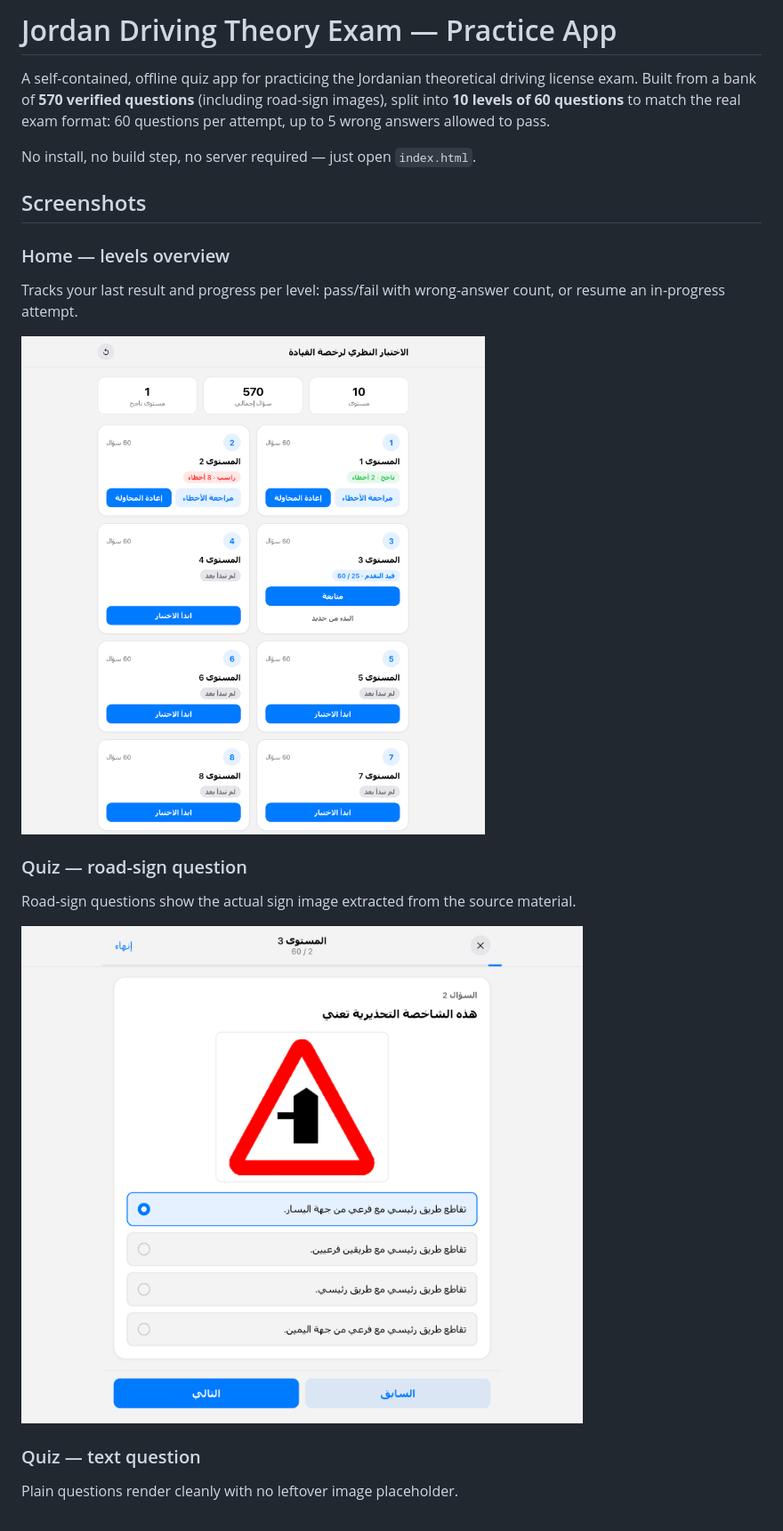
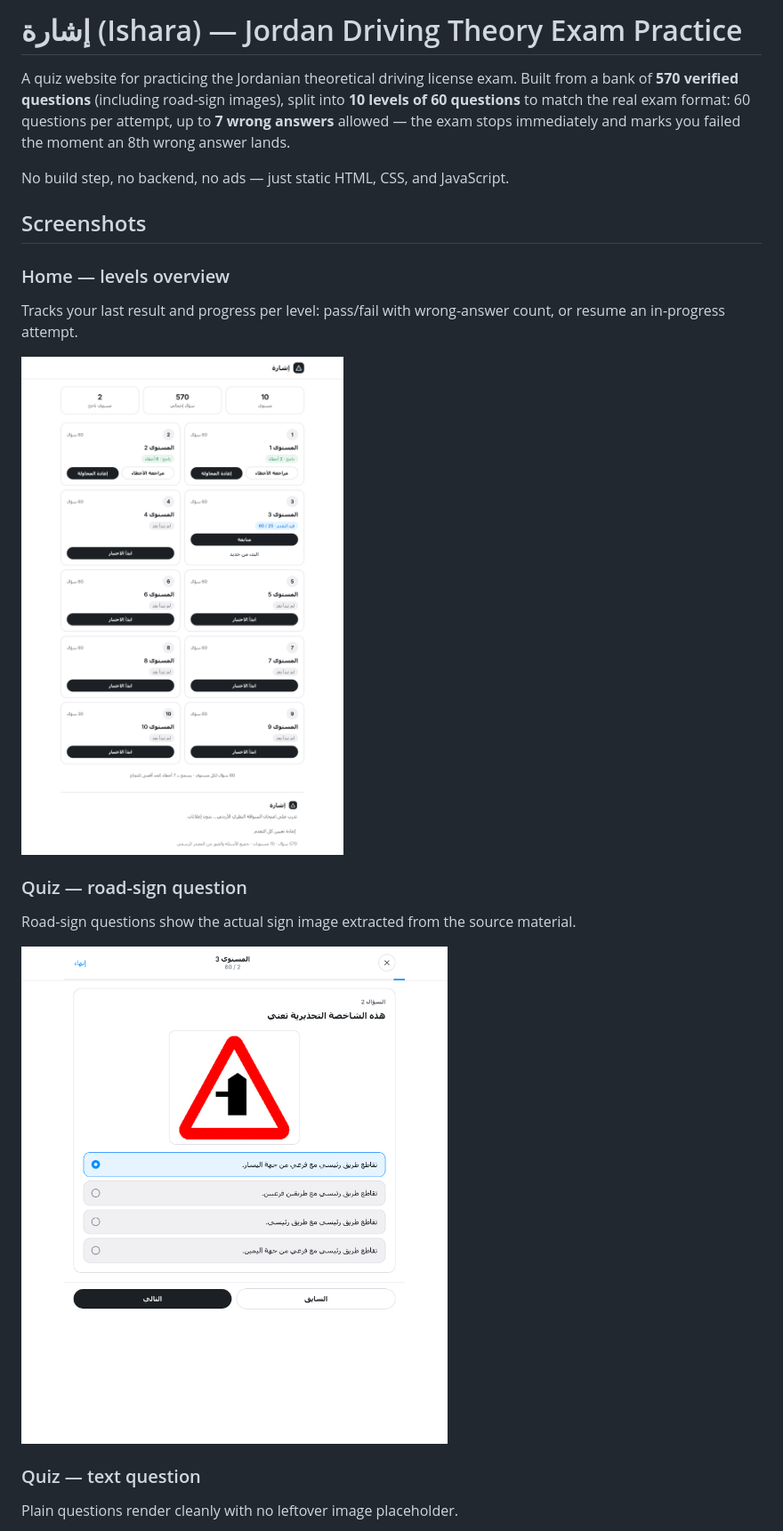
Before and after one commit to mjaber5/jordan-driving-theory-quiz, a Markdown page: README.md, the part around one of its changes. Shown at 89% size. Drawn GitHub-style; pictures changed too: screenshots/home.png, screenshots/quiz-sign.png.

Commit message:
Update README.md, HTML, CSS, and JavaScript for improved clarity, design, and functionality

```diff
--- a/README.md
+++ b/README.md
@@ -1,25 +1,22 @@
-# Jordan Driving Theory Exam — Practice App
+# إشارة (Ishara) — Jordan Driving Theory Exam Practice
 
-A self-contained, offline quiz app for practicing the Jordanian theoretical driving license exam. Built from a bank of **570 verified questions** (including road-sign images), split into **10 levels of 60 questions** to match the real exam format: 60 questions per attempt, up to 5 wrong answers allowed to pass.
+A quiz website for practicing the Jordanian theoretical driving license exam. Built from a bank of **570 verified questions** (including road-sign images), split into **10 levels of 60 questions** to match the real exam format: 60 questions per attempt, up to **7 wrong answers** allowed — the exam stops immediately and marks you failed the moment an 8th wrong answer lands.
 
-No install, no build step, no server required — just open `index.html`.
+No build step, no backend, no ads — just static HTML, CSS, and JavaScript.
 
 ## Screenshots
 
 ### Home — levels overview
-
 Tracks your last result and progress per level: pass/fail with wrong-answer count, or resume an in-progress attempt.
 
 ![Home screen](screenshots/home.png)
 
 ### Quiz — road-sign question
-
 Road-sign questions show the actual sign image extracted from the source material.
 
 ![Quiz with image](screenshots/quiz-sign.png)
 
 ### Quiz — text question
-
 Plain questions render cleanly with no leftover image placeholder.
 
 ![Quiz text only](screenshots/quiz-text.png)
```
Also changed, not shown: other parts of README.md (+18 -13 lines), screenshots/quiz-text.png, screenshots/results-fail.png, screenshots/review.png, 3 other files.
